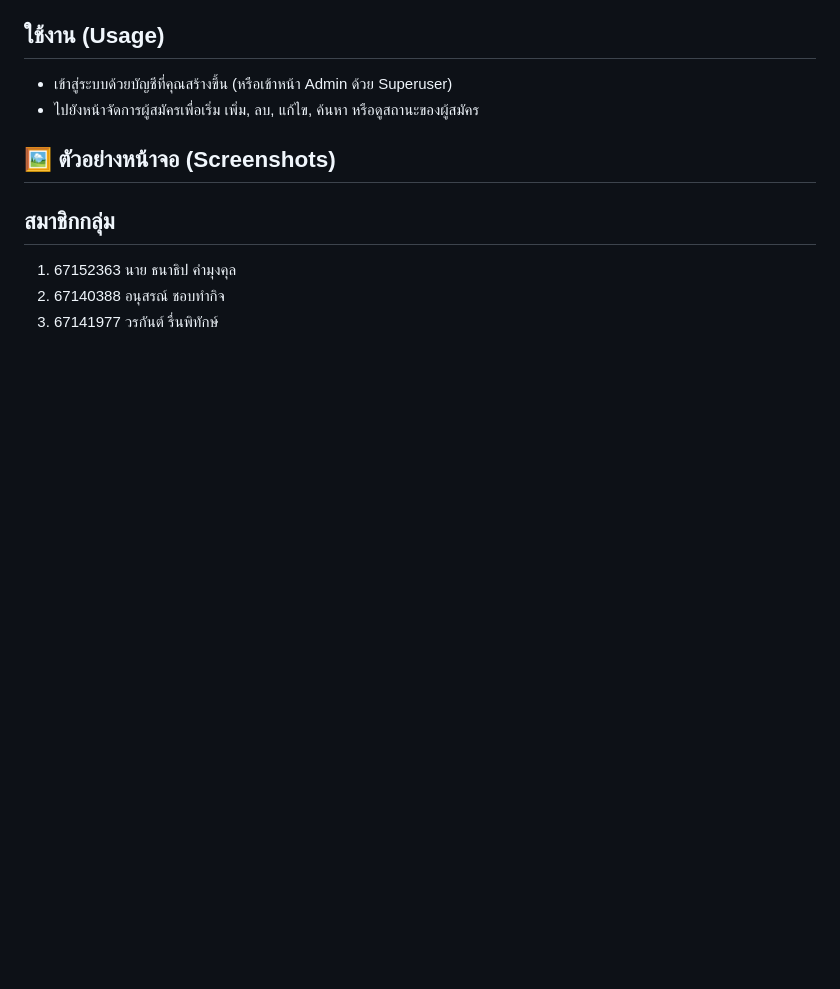
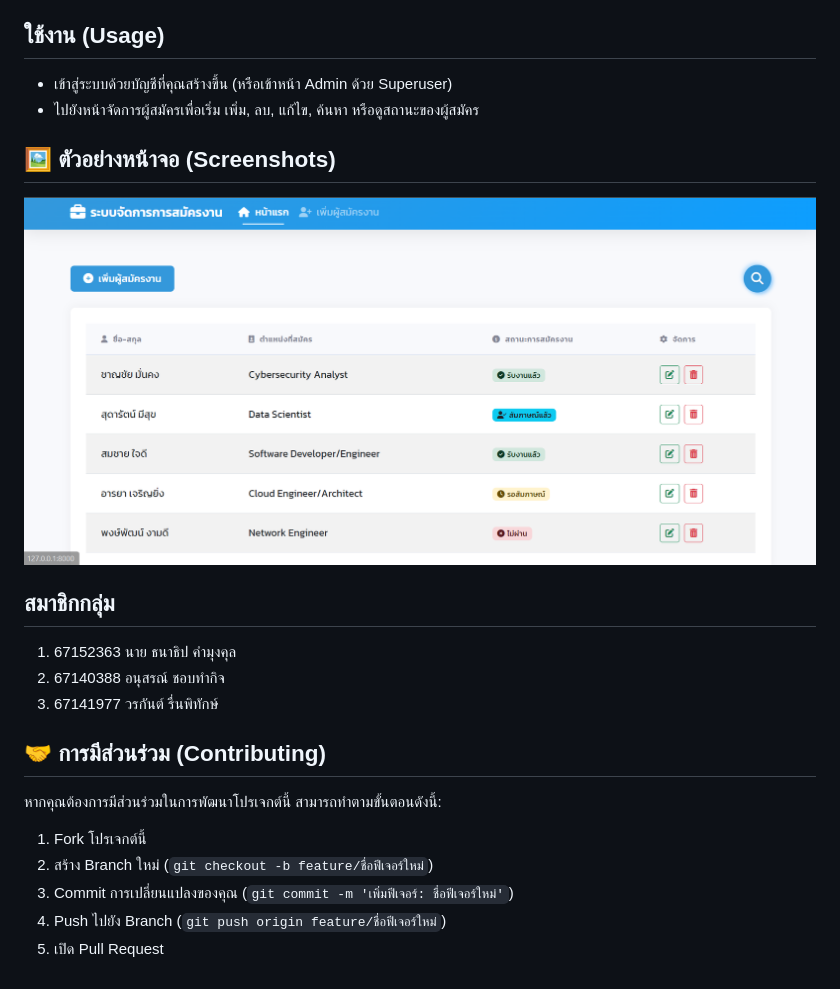
Before and after one commit to superworgurn/Manage-Employee-Lists-with-Django, a Markdown page: README.md, the part around the change. Drawn GitHub-style; blank space fills up the shorter version.

```diff
--- a/README.md
+++ b/README.md
@@ -47,8 +47,19 @@ cd judy
 
 ## 🖼️ ตัวอย่างหน้าจอ (Screenshots)
 
+![enter image description here](https://github.com/superworgurn/Manage-Employee-Lists-with-Django/blob/main/Screenshot.png?raw=true)
 
 ## สมาชิกกลุ่ม
  1. 67152363 นาย ธนาธิป คำมุงคุล
  2. 67140388 อนุสรณ์ ชอบทำกิจ
  3. 67141977 วรกันต์ รื่นพิทักษ์
+
+## 🤝 การมีส่วนร่วม (Contributing)
+
+หากคุณต้องการมีส่วนร่วมในการพัฒนาโปรเจกต์นี้ สามารถทำตามขั้นตอนดังนี้:
+
+1.  Fork โปรเจกต์นี้
+2.  สร้าง Branch ใหม่ (`git checkout -b feature/ชื่อฟีเจอร์ใหม่`)
+3.  Commit การเปลี่ยนแปลงของคุณ (`git commit -m 'เพิ่มฟีเจอร์: ชื่อฟีเจอร์ใหม่'`)
+4.  Push ไปยัง Branch (`git push origin feature/ชื่อฟีเจอร์ใหม่`)
+5.  เปิด Pull Request
```
